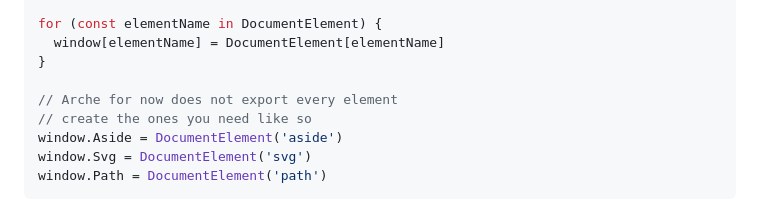
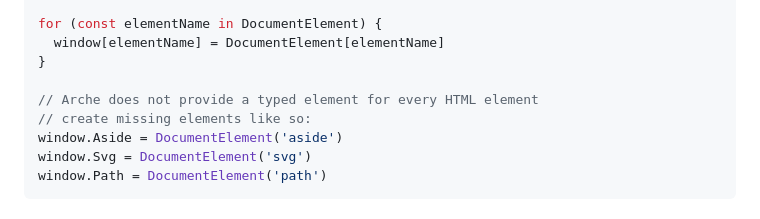
Before and after one commit to richytong/arche, a Markdown page: README.md, the part around the change. Drawn GitHub-style.

Commit message:
missing elements

```diff
--- a/README.md
+++ b/README.md
@@ -108,8 +108,8 @@ for (const elementName in DocumentElement) {
   window[elementName] = DocumentElement[elementName]
 }
 
-// Arche for now does not export every element
-// create the ones you need like so
+// Arche does not provide a typed element for every HTML element
+// create missing elements like so:
 window.Aside = DocumentElement('aside')
 window.Svg = DocumentElement('svg')
 window.Path = DocumentElement('path')
```
